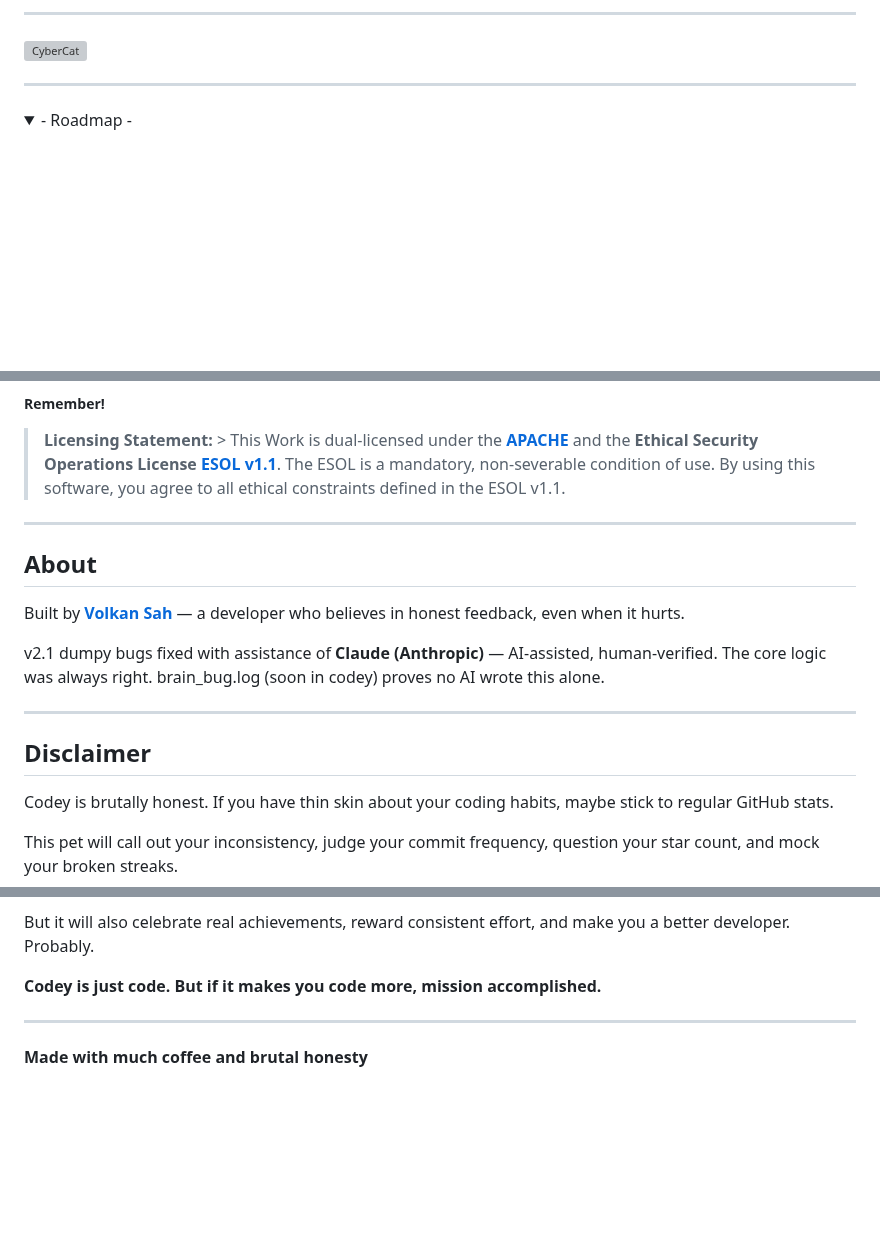
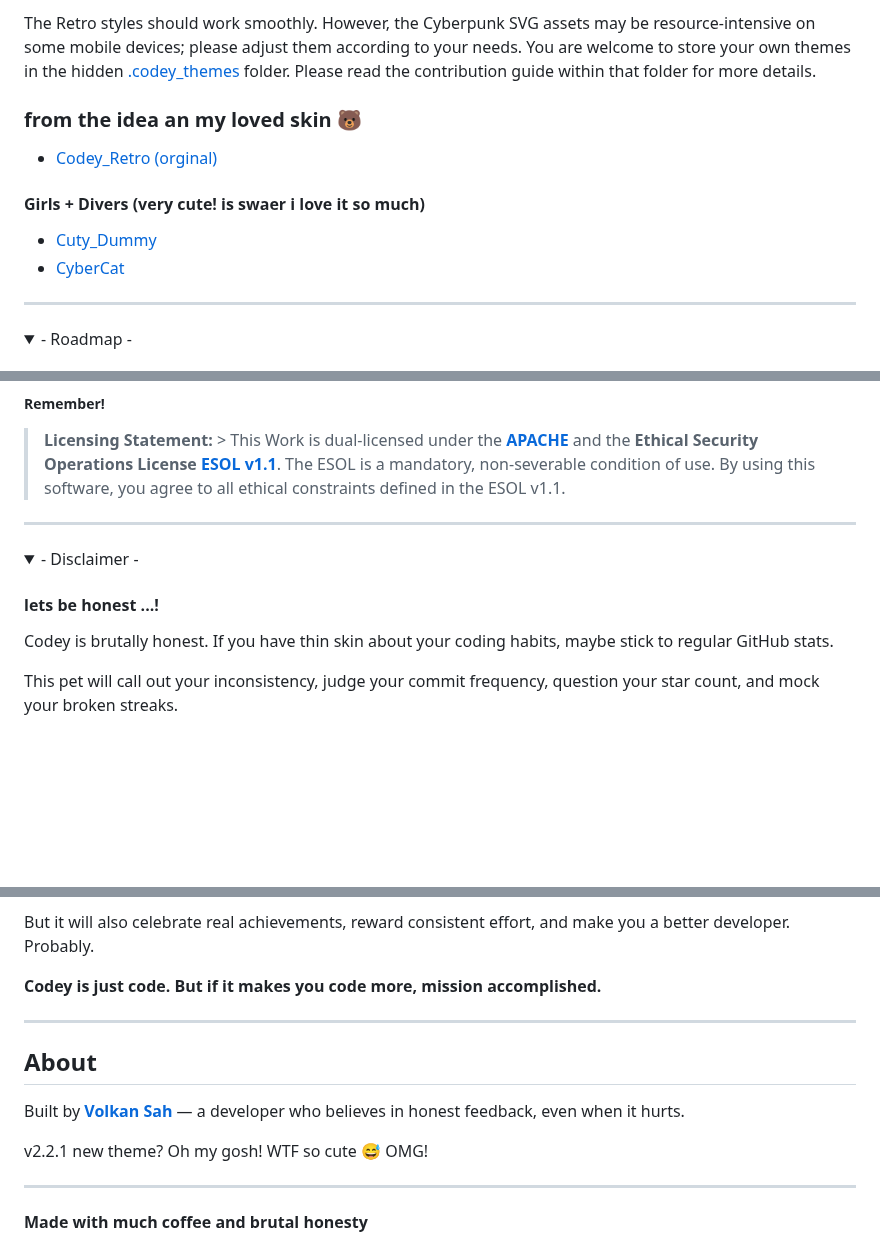
Before and after one commit to VolkanSah/Codey, a Markdown page: README.md, 3 parts joined by grey strips. GitHub-like rendering; folded sections open; blank space fills up the shorter version; grey boxes are pictures that could not be loaded.

```diff
--- a/README.md
+++ b/README.md
@@ -254,6 +253,13 @@ Check out PinkyDB: a crazy way to teach Pinky Boolean logic. Warning: Requires C
 
-  ---
+The Retro styles should work smoothly. However, the Cyberpunk SVG assets may be resource-intensive on some mobile devices; please adjust them according to your needs. You are welcome to store your own themes in the hidden [.codey_themes](.codey_themes) folder. Please read the contribution guide within that folder for more details.
 
-![CyberCat](.codey_themes/codey_lab_cat.svg)
+### from the idea an my loved skin 🐻
+- [Codey_Retro (orginal)](.codey_themes/_cl_lab_default.svg)
+
+#### Girls + Divers (very cute! is swaer i love it so much)
+- [Cuty_Dummy](.codey_themes/codey_lab_cuty.svg)
+- [CyberCat](.codey_themes/codey_lab_cat.svg)
+
+</details>
 
 
@@ -435,15 +445,12 @@ soon
 
 ---
 
-## About
 
-Built by **[Volkan Sah](https://github.com/volkansah)** — a developer who believes in honest feedback, even when it hurts.
 
-v2.1 dumpy bugs fixed with assistance of **Claude (Anthropic)** — AI-assisted, human-verified. The core logic was always right. brain_bug.log (soon in codey) proves no AI wrote this alone.
+<details>
+<summary>- Disclaimer -</summary>
 
----
-
-## Disclaimer
+#### lets be honest ...!
 
 Codey is brutally honest. If you have thin skin about your coding habits, maybe stick to regular GitHub stats.
 
@@ -456,5 +465,12 @@ But it will also celebrate real achievements, reward consistent effort, and make
 ---
 
+## About
+
+Built by **[Volkan Sah](https://github.com/volkansah)** — a developer who believes in honest feedback, even when it hurts.
+
+v2.2.1 new theme? Oh my gosh! WTF so cute 😅 OMG!
+
+---
 
 **Made with much coffee and brutal honesty**
 
```
Also changed, not shown: other parts of README.md (+10 -5 lines).
